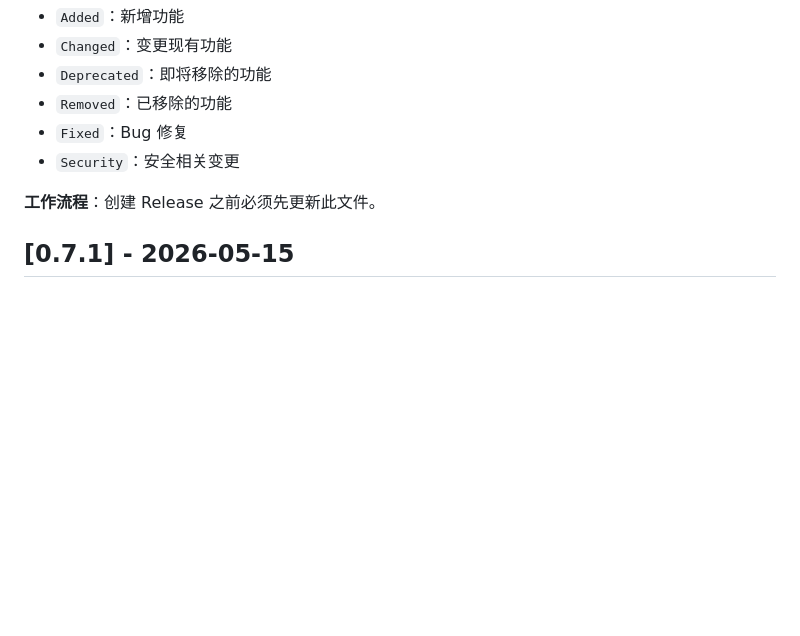
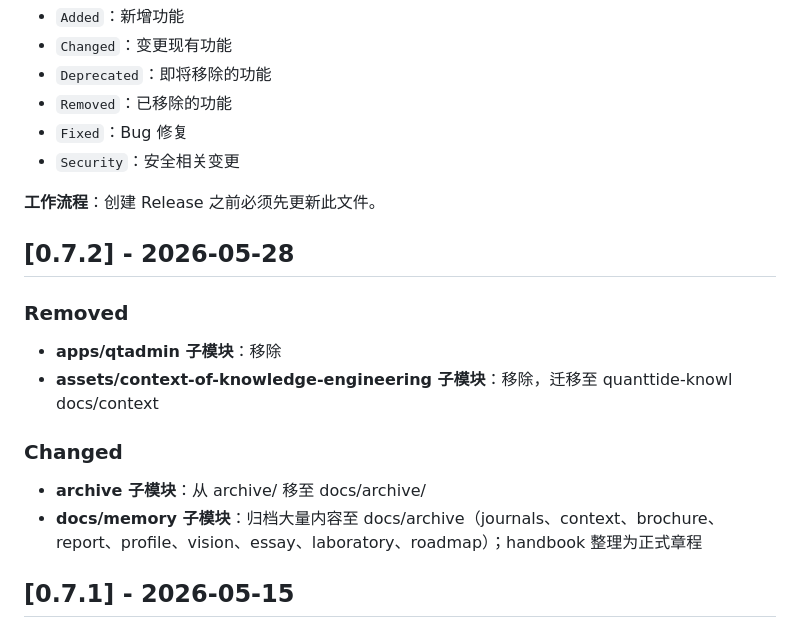
Before and after one commit to quanttide/quanttide-founder, a Markdown page: CHANGELOG.md, the part around the change. Drawn GitHub-style; blank space fills up the shorter version.

Commit message:
docs: update CHANGELOG for v0.7.2

```diff
--- a/CHANGELOG.md
+++ b/CHANGELOG.md
@@ -13,6 +13,18 @@
 - `Security`：安全相关变更
 
 **工作流程**：创建 Release 之前必须先更新此文件。
+
+## [0.7.2] - 2026-05-28
+
+### Removed
+
+- **apps/qtadmin 子模块**：移除
+- **assets/context-of-knowledge-engineering 子模块**：移除，迁移至 quanttide-knowl docs/context
+
+### Changed
+
+- **archive 子模块**：从 archive/ 移至 docs/archive/
+- **docs/memory 子模块**：归档大量内容至 docs/archive（journals、context、brochure、report、profile、vision、essay、laboratory、roadmap）；handbook 整理为正式章程
 
 ## [0.7.1] - 2026-05-15
 
```
